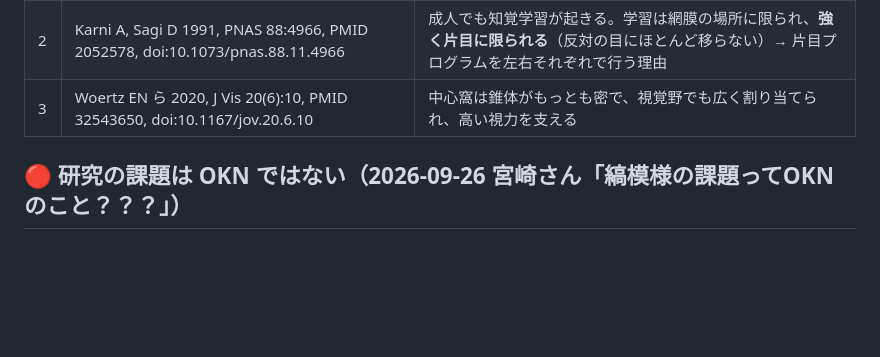
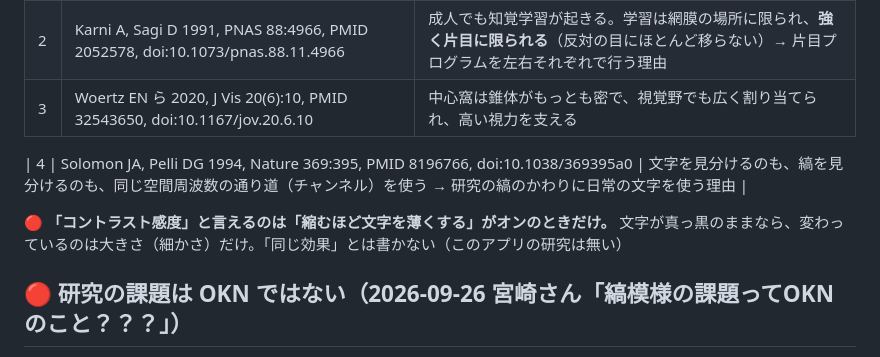
Before and after one commit to hokutomiyazaki-arch/shrink-quote, a Markdown page: docs/なぜ効くの_文献メモ.md, the part around the change. GitHub-like rendering; blank space fills up the shorter version.

Commit message:
文献メモに Solomon & Pelli 1994 と、コントラストと言える条件を追記
Co-Authored-By: Claude Opus 5.5 <noreply@anthropic.com>
Claude-Session: https://claude.ai/code/session_01Gbnh8FqqpztWLia25q5diP

```diff
--- a/docs/なぜ効くの_文献メモ.md
+++ b/docs/なぜ効くの_文献メモ.md
@@ -15,6 +15,10 @@
 | 2 | Karni A, Sagi D 1991, PNAS 88:4966, PMID 2052578, doi:10.1073/pnas.88.11.4966 | 成人でも知覚学習が起きる。学習は網膜の場所に限られ、**強く片目に限られる**（反対の目にほとんど移らない）→ 片目プログラムを左右それぞれで行う理由 |
 | 3 | Woertz EN ら 2020, J Vis 20(6):10, PMID 32543650, doi:10.1167/jov.20.6.10 | 中心窩は錐体がもっとも密で、視覚野でも広く割り当てられ、高い視力を支える |
 
+| 4 | Solomon JA, Pelli DG 1994, Nature 369:395, PMID 8196766, doi:10.1038/369395a0 | 文字を見分けるのも、縞を見分けるのも、同じ空間周波数の通り道（チャンネル）を使う → 研究の縞のかわりに日常の文字を使う理由 |
+
+🔴 **「コントラスト感度」と言えるのは「縮むほど文字を薄くする」がオンのときだけ。** 文字が真っ黒のままなら、変わっているのは大きさ（細かさ）だけ。「同じ効果」とは書かない（このアプリの研究は無い）
+
 ## 🔴 研究の課題は OKN ではない（2026-09-26 宮崎さん「縞模様の課題ってOKNのこと？？？」）
 Polat 2012 などの課題は**ガボールパッチ（ふちをぼかした小さな縞）を見分ける**もの。動く縞を目で追う OKN とは別。
 「縞模様」とだけ書くと OKN と読まれるので、**必ず「ガボールパッチ」と名指しし、OKN とは別と書く**。
```
